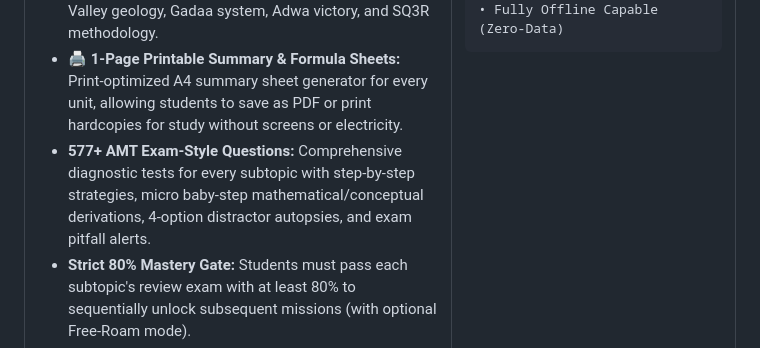
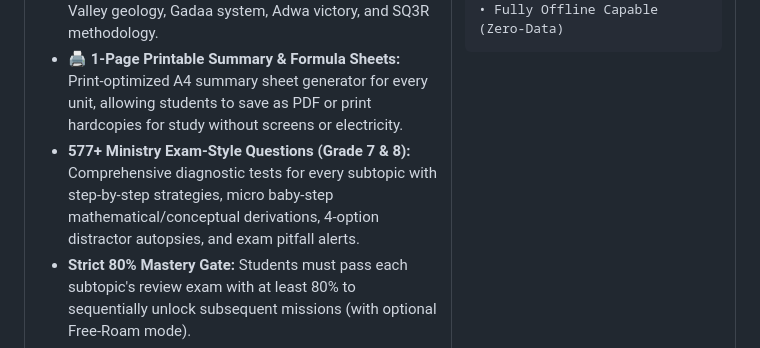
Before and after one commit to dagiyosi-pixel/dagiyosi-pixel, a Markdown page: README.md, the part around the change. Rendered like a GitHub page.

Commit message:
fix: update SQ3R platform description to Grade 7 & 8 Ministry Exam

```diff
--- a/README.md
+++ b/README.md
@@ -144,7 +144,7 @@ An authentic, offline-first study, examination simulation, and honors certificat
 - **🎓 Shareable "Ministry Honors Certificate" Generator (የምስክር ወረቀት ሰሪ):** Custom HTML5 Canvas ($1200 \times 840$ px) drawing the official FDRE MoE crest, Ethiopian tricolor ribbon, verified score, student rank, 1-click HD PNG export, and direct Telegram sharing challenge.
 - **📚 High-Accuracy Reference Library & Curriculum Archive (ማጣቀሻ እና መዛግብት):** Authoritative MoE textbook citations, mathematical formulas & number sets ($\mathbb{N}, \mathbb{W}, \mathbb{Z}, \mathbb{Q}, \mathbb{R}$), scientific constants ($c, g, \rho$), first 20 chemical elements table, Ethiopian paleoanthropology (Lucy/Dinkinesh, Ardi, Selam), Rift Valley geology, Gadaa system, Adwa victory, and SQ3R methodology.
 - **🖨️ 1-Page Printable Summary & Formula Sheets:** Print-optimized A4 summary sheet generator for every unit, allowing students to save as PDF or print hardcopies for study without screens or electricity.
-- **577+ AMT Exam-Style Questions:** Comprehensive diagnostic tests for every subtopic with step-by-step strategies, micro baby-step mathematical/conceptual derivations, 4-option distractor autopsies, and exam pitfall alerts.
+- **577+ Ministry Exam-Style Questions (Grade 7 & 8):** Comprehensive diagnostic tests for every subtopic with step-by-step strategies, micro baby-step mathematical/conceptual derivations, 4-option distractor autopsies, and exam pitfall alerts.
 - **Strict 80% Mastery Gate:** Students must pass each subtopic's review exam with at least 80% to sequentially unlock subsequent missions (with optional Free-Roam mode).
 - **🛡️ Military-Grade Security Fortification:** Strict Content Security Policy (CSP), Permissions Policy, XSS input sanitization, prototype pollution defense, and isolated execution.
 - **📲 100% Offline PWA Ready:** Installs on Android, iOS, Windows, and Mac with service worker zero-data caching and synthesized Web Audio FX.
```
